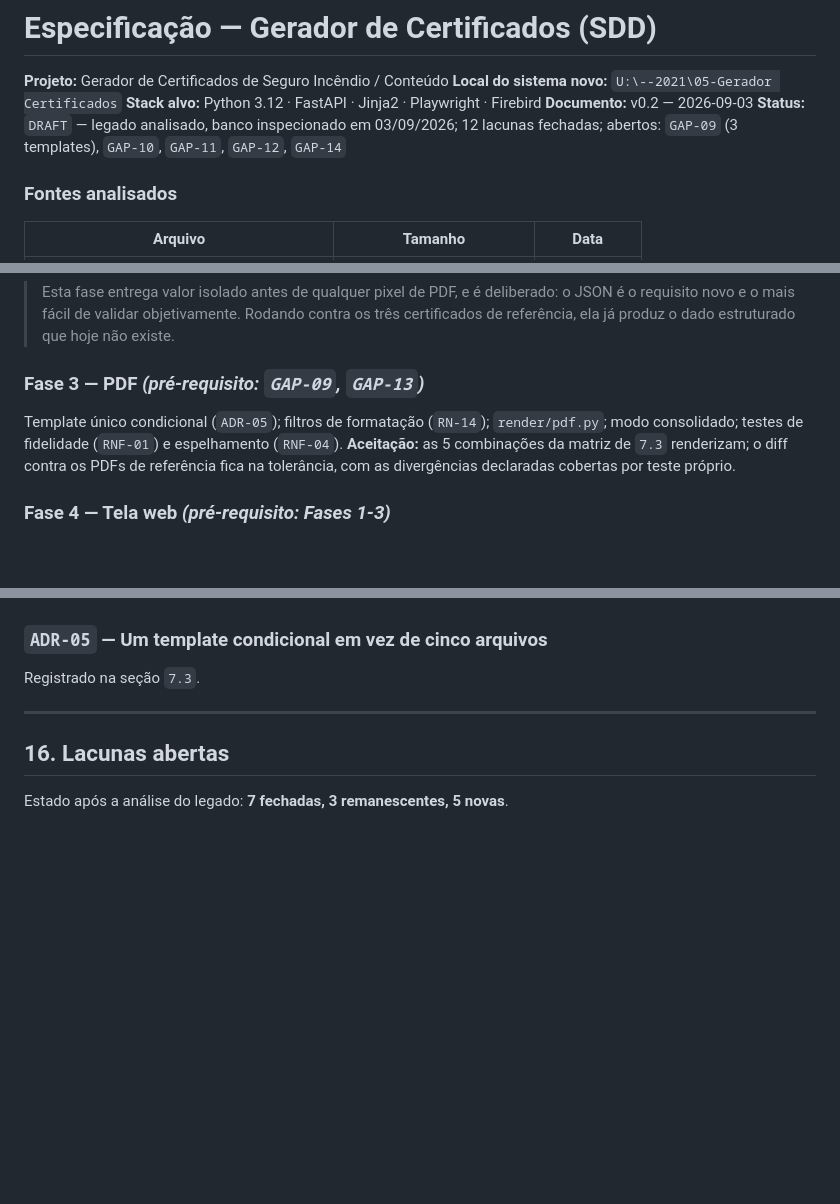
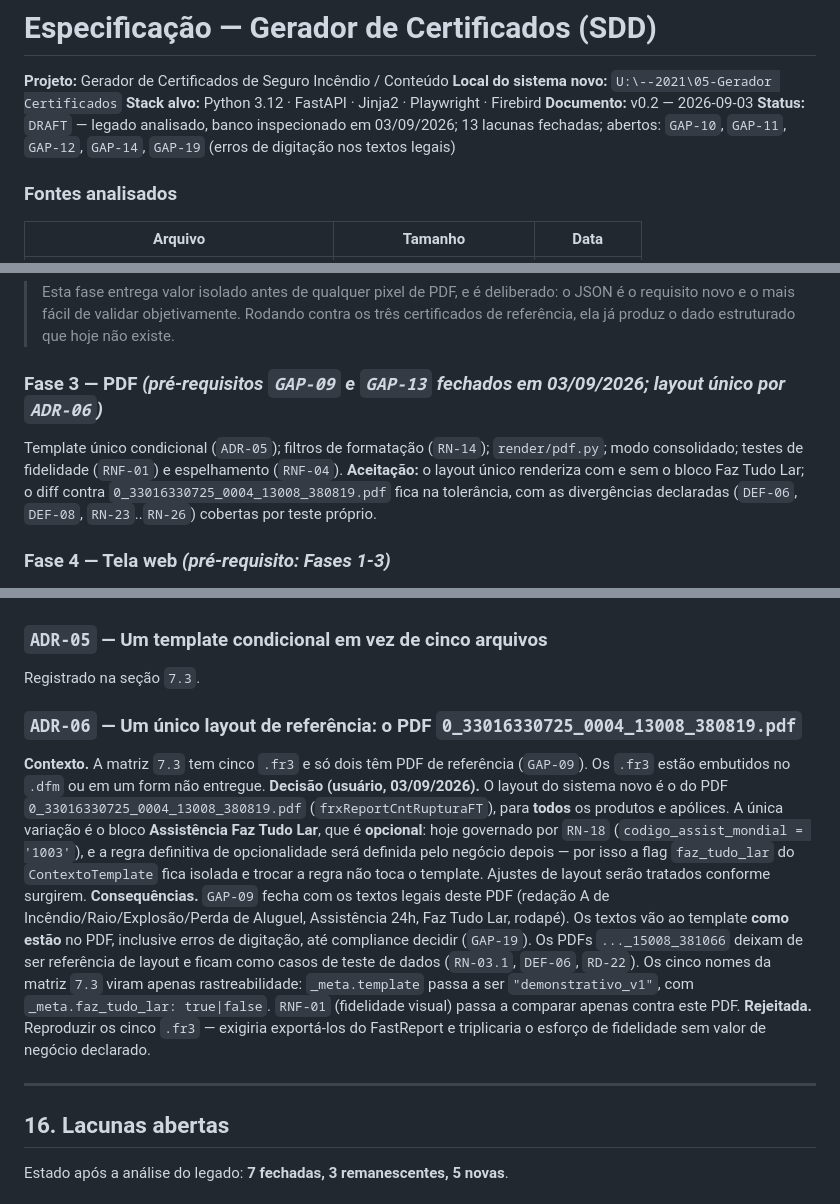
Before and after one commit to fedcorpdesenvolvimento/CertificadosGerador, a Markdown page: docs/ESPECIFICACAO.md, 3 parts joined by grey strips. Rendered like a GitHub page; blank space fills up the shorter version.

Commit message:
ADR-06: layout unico = PDF 0_33016330725_0004_13008_380819; GAP-09 fechado
Decisao do usuario em 03/09/2026: o PDF de referencia 13008/380819 e o
modelo final para todos os produtos; a unica variacao e o bloco
Assistencia Faz Tudo Lar, opcional, com regra de opcionalidade a definir
(hoje RN-18). Nao sao mais necessarios os PDFs dos outros 3 templates.
Textos legais vao como estao ate compliance decidir (GAP-19). Fase 3
destravada. _meta.template passa a "demonstrativo_v1" + faz_tudo_lar.

Co-Authored-By: Claude Fable 5.1 <noreply@anthropic.com>

```diff
--- a/docs/ESPECIFICACAO.md
+++ b/docs/ESPECIFICACAO.md
@@ -4,7 +4,7 @@
 **Local do sistema novo:** `U:\--2021\05-Gerador Certificados`
 **Stack alvo:** Python 3.12 · FastAPI · Jinja2 · Playwright · Firebird
 **Documento:** v0.2 — 2026-09-03
-**Status:** `DRAFT` — legado analisado, banco inspecionado em 03/09/2026; 12 lacunas fechadas; abertos: `GAP-09` (3 templates), `GAP-10`, `GAP-11`, `GAP-12`, `GAP-14`
+**Status:** `DRAFT` — legado analisado, banco inspecionado em 03/09/2026; 13 lacunas fechadas; abertos: `GAP-10`, `GAP-11`, `GAP-12`, `GAP-14`, `GAP-19` (erros de digitação nos textos legais)
 
 ### Fontes analisados
 
@@ -1551,9 +1551,9 @@ Estrutura de pastas, `pyproject.toml`, `.env.example`, `git init`, `CLAUDE.md`,
 
 > Esta fase entrega valor isolado antes de qualquer pixel de PDF, e é deliberado: o JSON é o requisito novo e o mais fácil de validar objetivamente. Rodando contra os três certificados de referência, ela já produz o dado estruturado que hoje não existe.
 
-### Fase 3 — PDF *(pré-requisito: `GAP-09`, `GAP-13`)*
+### Fase 3 — PDF *(pré-requisitos `GAP-09` e `GAP-13` fechados em 03/09/2026; layout único por `ADR-06`)*
 Template único condicional (`ADR-05`); filtros de formatação (`RN-14`); `render/pdf.py`; modo consolidado; testes de fidelidade (`RNF-01`) e espelhamento (`RNF-04`).
-**Aceitação:** as 5 combinações da matriz de `7.3` renderizam; o diff contra os PDFs de referência fica na tolerância, com as divergências declaradas cobertas por teste próprio.
+**Aceitação:** o layout único renderiza com e sem o bloco Faz Tudo Lar; o diff contra `0_33016330725_0004_13008_380819.pdf` fica na tolerância, com as divergências declaradas (`DEF-06`, `DEF-08`, `RN-23`..`RN-26`) cobertas por teste próprio.
 
 ### Fase 4 — Tela web *(pré-requisito: Fases 1-3)*
 FastAPI com os endpoints da cascata; página única com a máquina de estados de `5.2`; destino, opções, progresso e relatório final.
@@ -1600,6 +1600,12 @@ FastAPI com os endpoints da cascata; página única com a máquina de estados de
 
 ### `ADR-05` — Um template condicional em vez de cinco arquivos
 Registrado na seção `7.3`.
+
+### `ADR-06` — Um único layout de referência: o PDF `0_33016330725_0004_13008_380819.pdf`
+**Contexto.** A matriz `7.3` tem cinco `.fr3` e só dois têm PDF de referência (`GAP-09`). Os `.fr3` estão embutidos no `.dfm` ou em um form não entregue.
+**Decisão (usuário, 03/09/2026).** O layout do sistema novo é o do PDF `0_33016330725_0004_13008_380819.pdf` (`frxReportCntRupturaFT`), para **todos** os produtos e apólices. A única variação é o bloco **Assistência Faz Tudo Lar**, que é **opcional**: hoje governado por `RN-18` (`codigo_assist_mondial = '1003'`), e a regra definitiva de opcionalidade será definida pelo negócio depois — por isso a flag `faz_tudo_lar` do `ContextoTemplate` fica isolada e trocar a regra não toca o template. Ajustes de layout serão tratados conforme surgirem.
+**Consequências.** `GAP-09` fecha com os textos legais deste PDF (redação A de Incêndio/Raio/Explosão/Perda de Aluguel, Assistência 24h, Faz Tudo Lar, rodapé). Os textos vão ao template **como estão** no PDF, inclusive erros de digitação, até compliance decidir (`GAP-19`). Os PDFs `..._15008_381066` deixam de ser referência de layout e ficam como casos de teste de dados (`RN-03.1`, `DEF-06`, `RD-22`). Os cinco nomes da matriz `7.3` viram apenas rastreabilidade: `_meta.template` passa a ser `"demonstrativo_v1"`, com `_meta.faz_tudo_lar: true|false`. `RNF-01` (fidelidade visual) passa a comparar apenas contra este PDF.
+**Rejeitada.** Reproduzir os cinco `.fr3` — exigiria exportá-los do FastReport e triplicaria o esforço de fidelidade sem valor de negócio declarado.
 
 ---
 
```
Also changed, not shown: other parts of docs/ESPECIFICACAO.md (+2 -2 lines), 1 other file.
